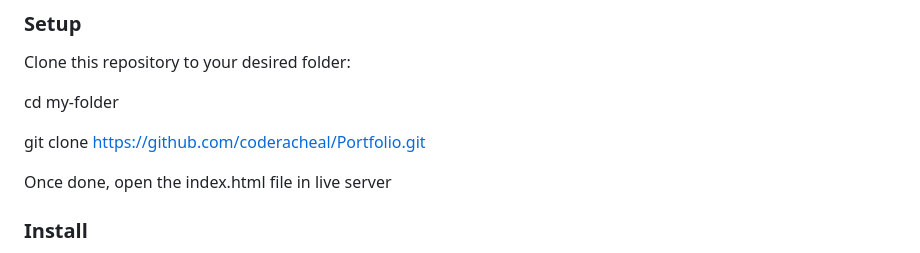
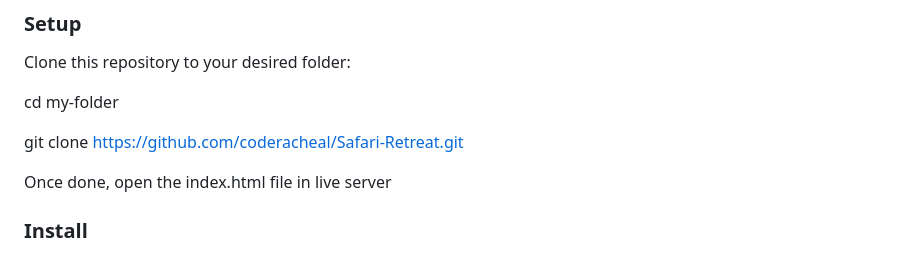
Before and after one commit to coderacheal/Safari-Retreat, a Markdown page: README.md, the part around the change printed below. GitHub-like rendering.

```diff
--- a/README.md
+++ b/README.md
@@ -94,7 +94,7 @@ Clone this repository to your desired folder:
 
   cd my-folder
 
-  git clone https://github.com/coderacheal/Portfolio.git
+  git clone https://github.com/coderacheal/Safari-Retreat.git
 
 Once done, open the index.html file in live server
 
```
Also changed, not shown: other parts of README.md (+1 -1 lines).
